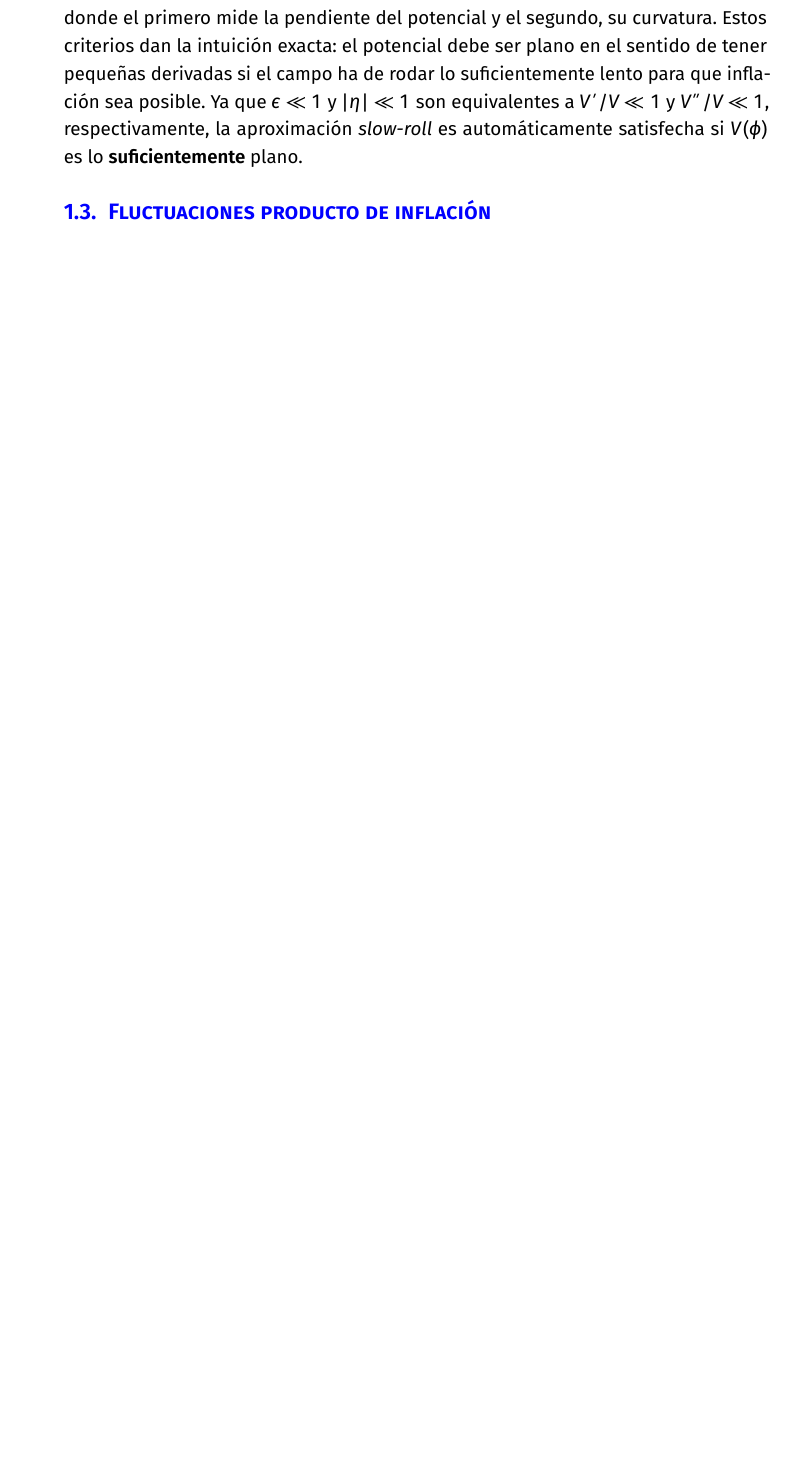
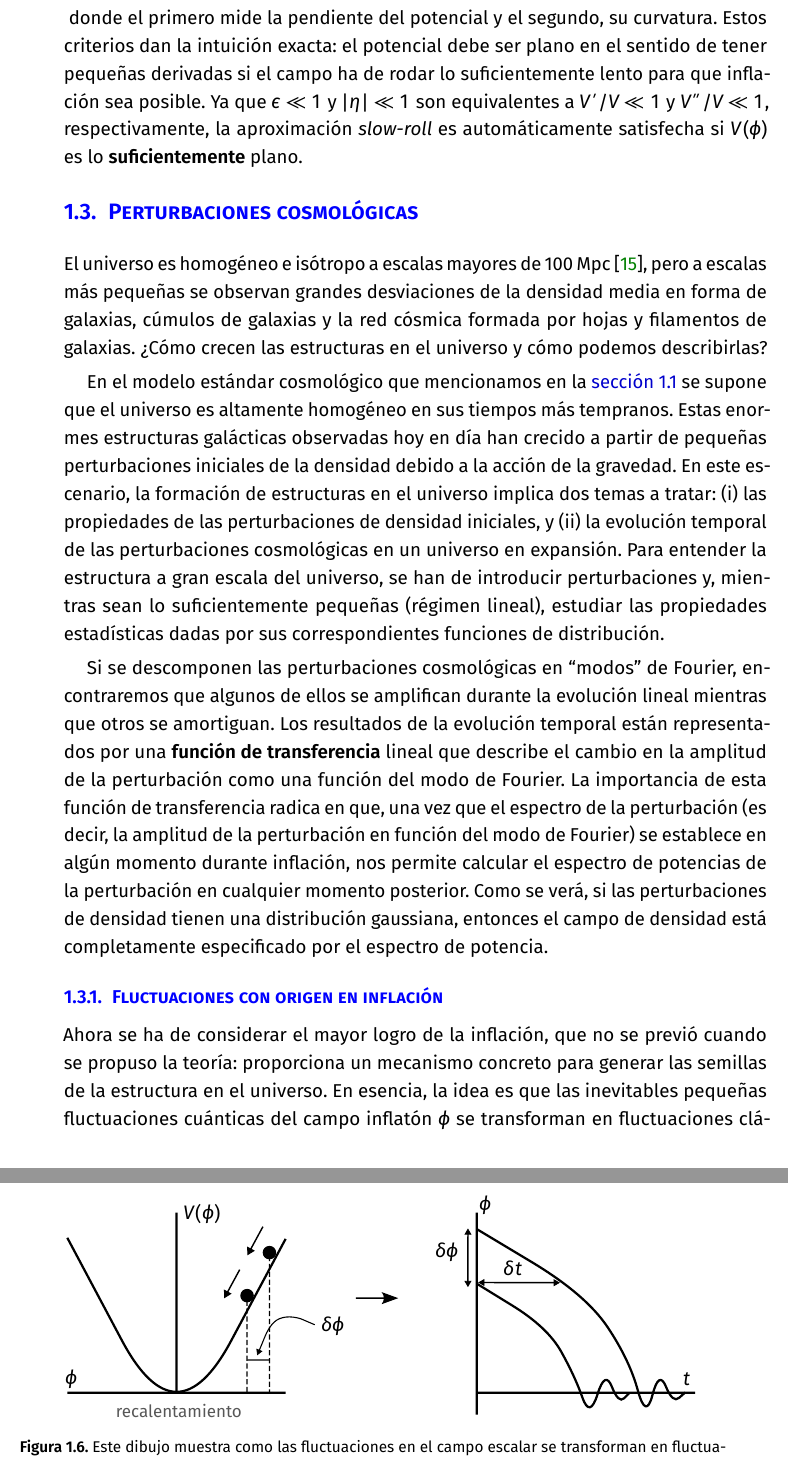
Before and after one commit to rafaariza/FS20-29-FSC, a LaTeX document (latex/main.tex, which reads latex/ch1.tex): part of page 18 of 20 before the commit and two parts of pages 18 and 19 of 21 after it, the two joined at a grey line, cut so that both start at the same text, the shorter picture padded with empty space. The pictures show the PDF file latex/PDF/main.pdf that the author committed with the source.

Commit message:
Latest 14/10

```diff
--- a/latex/ch1.tex
+++ b/latex/ch1.tex
@@ -172,7 +167,25 @@ La inflación \textit{slow-roll} es, por lo general, cuantificada por los \textb
-    \begin{equation}
-        \left|\eta\right|\equiv\frac{1}{8\pi G}\frac{V''}{V}\ll 1,
-    \end{equation}
+    \begin{align}
+        \epsilon&\equiv\frac{1}{16\pi G}\left(\frac{V'}{V}\right)^2\ll 1\\
+        \left|\eta\right|&\equiv\frac{1}{8\pi G}\frac{V''}{V}\ll 1,
+    \end{align}
+    \label{eq::slowroll}
 \end{subequations}
 donde el primero mide la pendiente del potencial y el segundo, su curvatura. Estos criterios dan la intuición exacta: el potencial debe ser plano en el sentido de tener pequeñas derivadas si el campo ha de rodar lo suficientemente lento para que inflación sea posible. Ya que \(\epsilon\ll 1\) y \(\left|\eta\right|\ll 1\) son equivalentes a \(V'/V\ll 1\) y \(V''/V\ll 1\), respectivamente, la aproximación \textit{slow-roll} es automáticamente satisfecha si \(V(\phi)\) es lo \textbf{suficientemente} plano.
-\section{Fluctuaciones producto de inflación}
+\section{Perturbaciones cosmológicas}
+El universo es homogéneo e isótropo a escalas mayores de 100 Mpc~\cite{baumann2022cosmology}, pero a escalas más pequeñas se observan grandes desviaciones de la densidad media en forma de galaxias, cúmulos de galaxias y la red cósmica formada por hojas y filamentos de galaxias. ¿Cómo crecen las estructuras en el universo y cómo podemos describirlas?
+
+En el modelo estándar cosmológico que mencionamos en la~\autoref{sec::homogeneo} se supone que el universo es altamente homogéneo en sus tiempos más tempranos. Estas enormes estructuras galácticas observadas hoy en día han crecido a partir de pequeñas perturbaciones iniciales de la densidad debido a la acción de la gravedad. En este escenario, la formación de estructuras en el universo implica dos temas a tratar: (i) las propiedades de las perturbaciones de densidad iniciales, y (ii) la evolución temporal de las perturbaciones cosmológicas en un universo en expansión. Para entender la estructura a gran escala del universo, se han de introducir perturbaciones y, mientras sean lo suficientemente pequeñas (régimen lineal), estudiar las propiedades estadísticas dadas por sus correspondientes funciones de distribución.
+
+Si se descomponen las perturbaciones cosmológicas en ``modos'' de Fourier, encontraremos que algunos de ellos se amplifican durante la evolución lineal mientras que otros se amortiguan. Los resultados de la evolución temporal están representados por una \textbf{función de transferencia} lineal que describe el cambio en la amplitud de la perturbación como una función del modo de Fourier. La importancia de esta función de transferencia radica en que, una vez que el espectro de la perturbación (es decir, la amplitud de la perturbación en función del modo de Fourier) se establece en algún momento durante inflación, nos permite calcular el espectro de potencias de la perturbación en cualquier momento posterior. Como se verá, si las perturbaciones de densidad tienen una distribución gaussiana, entonces el campo de densidad está completamente especificado por el espectro de potencia.
+\subsection{Fluctuaciones con origen en inflación}
+Ahora se ha de considerar el mayor logro de la inflación, que no se previó cuando se propuso la teoría: proporciona un mecanismo concreto para generar las semillas de la estructura en el universo. En esencia, la idea es que las inevitables pequeñas fluctuaciones cuánticas del campo inflatón \(\phi\) se transforman en fluctuaciones clásicas de la densidad de materia cuando inflación ha terminado. Esto se ilustra en la~\autoref{fig::fluctuaciones}. Los detalles de este proceso son muy técnicos y se salen de la mira de este texto. Las propiedades estadísticas de las perturbaciones espaciales creadas por la inflación coinciden muy bien con las observaciones.
+\begin{figure}
+    \centering
+    \def\svgwidth{0.95\textwidth}
+    \input{svg/fluctuations.pdf_tex}
+    \caption[Fluctuaciones cuánticas a clásicas]{Este dibujo muestra como las fluctuaciones en el campo escalar se transforman en fluctuaciones en la densidad al final de inflación. Diferentes puntos del universo se inflan desde puntos en el potencial perturbados por una fluctuación \(\delta\phi\), como dos bolas rodando desde distintos puntos de partida. Inflación termina en tiempos separados por \(\delta t\), induciendo esa fluctuación en la densidad de materia.}
+    \label{fig::fluctuaciones}
+\end{figure}
+
+
 Inflación predice que las condiciones iniciales del universo son descritas con buena aproximación por un campo aleatorio gaussiano~\cite{baumann2022cosmology,dodelson2020modern}.
```
Also changed, not shown: latex/TFGUCO.sty (+1 -0 lines), latex/PDF/main.pdf, latex/svg/fluctuations.pdf (added), latex/svg/fluctuations.pdf_tex (added), latex/svg/fluctuations.svg (added), latex/ch1.tex (15 more changed lines).
